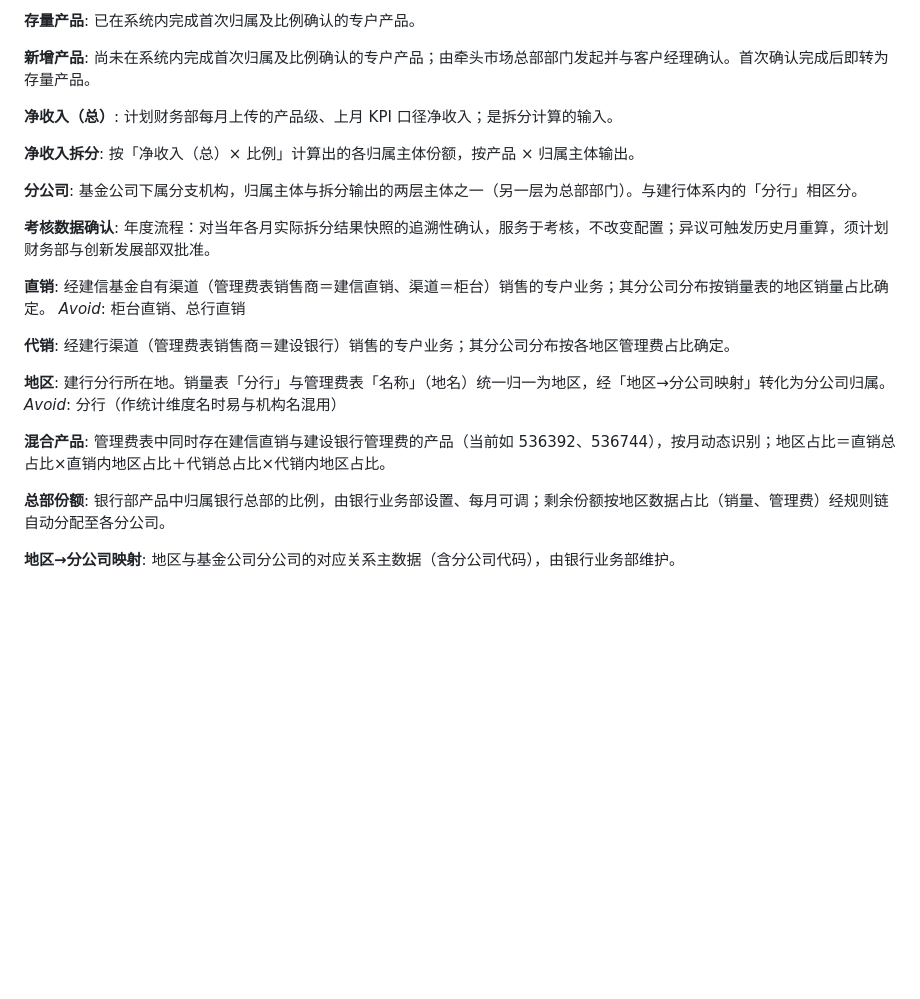
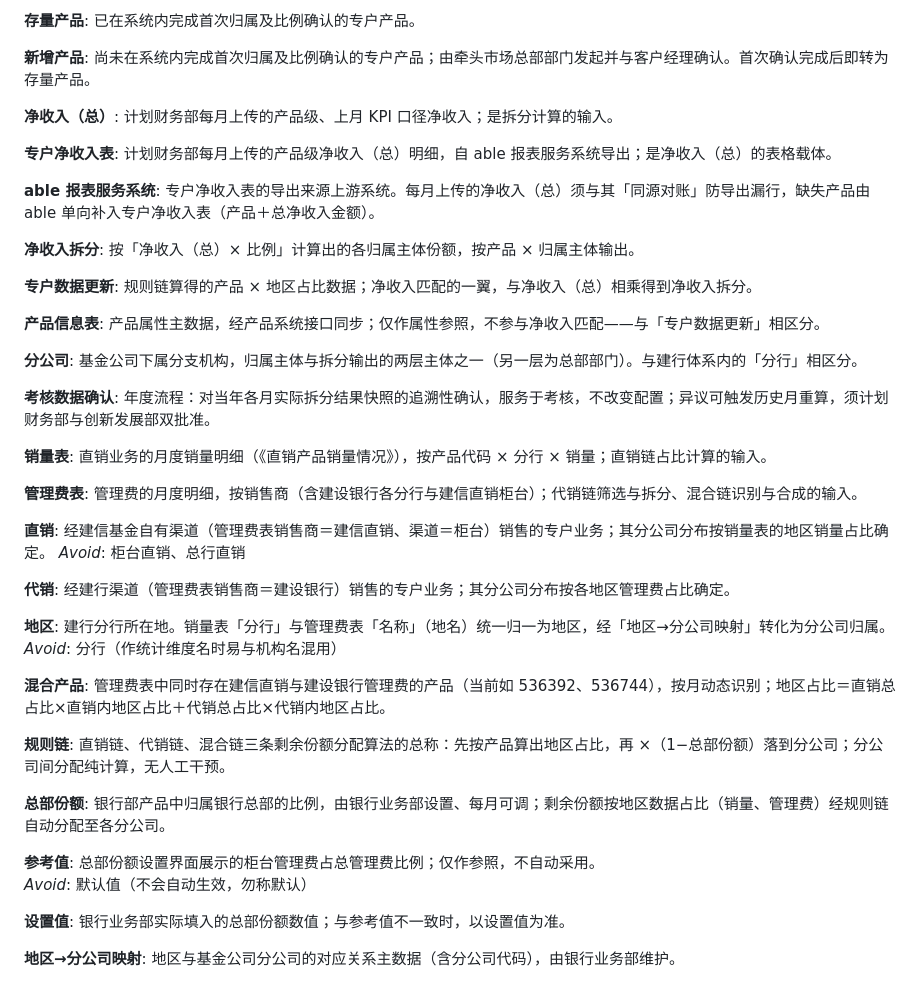
Before and after one commit to jhlw/jhlw, a Markdown page: 项目/净收入比例录入/CONTEXT.md, the part around the change. Drawn GitHub-style; blank space fills up the shorter version.

Commit message:
📝 docs(净收入比例录入): 补充业务术语表条目
- 新增专户净收入表、able 报表服务系统术语，明确净收入（总）的上游来源与同源对账机制
- 新增专户数据更新、产品信息表术语，区分净收入匹配两翼及纯属性参照数据
- 新增销量表、管理费表术语，补充直销、代销、混合链的输入数据说明
- 新增规则链术语，统称三条剩余份额分配算法
- 新增参考值、设置值术语，明确总部份额设置中参照值与实际值的区别

```diff
--- a/项目/净收入比例录入/CONTEXT.md
+++ b/项目/净收入比例录入/CONTEXT.md
@@ -43,14 +43,32 @@ _Avoid_: 拆分标签、分成比例
 **净收入（总）**:
 计划财务部每月上传的产品级、上月 KPI 口径净收入；是拆分计算的输入。
 
+**专户净收入表**:
+计划财务部每月上传的产品级净收入（总）明细，自 able 报表服务系统导出；是净收入（总）的表格载体。
+
+**able 报表服务系统**:
+专户净收入表的导出来源上游系统。每月上传的净收入（总）须与其「同源对账」防导出漏行，缺失产品由 able 单向补入专户净收入表（产品＋总净收入金额）。
+
 **净收入拆分**:
 按「净收入（总）× 比例」计算出的各归属主体份额，按产品 × 归属主体输出。
+
+**专户数据更新**:
+规则链算得的产品 × 地区占比数据；净收入匹配的一翼，与净收入（总）相乘得到净收入拆分。
+
+**产品信息表**:
+产品属性主数据，经产品系统接口同步；仅作属性参照，不参与净收入匹配——与「专户数据更新」相区分。
 
 **分公司**:
 基金公司下属分支机构，归属主体与拆分输出的两层主体之一（另一层为总部部门）。与建行体系内的「分行」相区分。
 
 **考核数据确认**:
 年度流程：对当年各月实际拆分结果快照的追溯性确认，服务于考核，不改变配置；异议可触发历史月重算，须计划财务部与创新发展部双批准。
+
+**销量表**:
+直销业务的月度销量明细（《直销产品销量情况》），按产品代码 × 分行 × 销量；直销链占比计算的输入。
+
+**管理费表**:
+管理费的月度明细，按销售商（含建设银行各分行与建信直销柜台）；代销链筛选与拆分、混合链识别与合成的输入。
 
 **直销**:
 经建信基金自有渠道（管理费表销售商＝建信直销、渠道＝柜台）销售的专户业务；其分公司分布按销量表的地区销量占比确定。
@@ -66,8 +84,18 @@ _Avoid_: 分行（作统计维度名时易与机构名混用）
 **混合产品**:
 管理费表中同时存在建信直销与建设银行管理费的产品（当前如 536392、536744），按月动态识别；地区占比＝直销总占比×直销内地区占比＋代销总占比×代销内地区占比。
 
+**规则链**:
+直销链、代销链、混合链三条剩余份额分配算法的总称：先按产品算出地区占比，再 ×（1−总部份额）落到分公司；分公司间分配纯计算，无人工干预。
+
 **总部份额**:
 银行部产品中归属银行总部的比例，由银行业务部设置、每月可调；剩余份额按地区数据占比（销量、管理费）经规则链自动分配至各分公司。
 
+**参考值**:
+总部份额设置界面展示的柜台管理费占总管理费比例；仅作参照，不自动采用。
+_Avoid_: 默认值（不会自动生效，勿称默认）
+
+**设置值**:
+银行业务部实际填入的总部份额数值；与参考值不一致时，以设置值为准。
+
 **地区→分公司映射**:
 地区与基金公司分公司的对应关系主数据（含分公司代码），由银行业务部维护。
```
